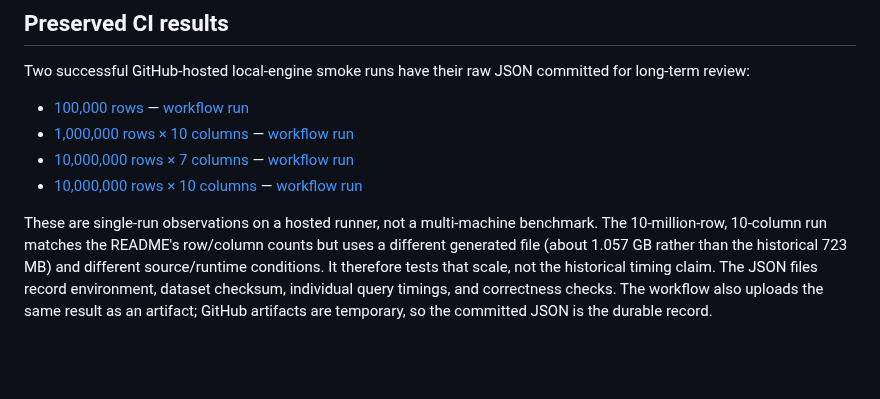
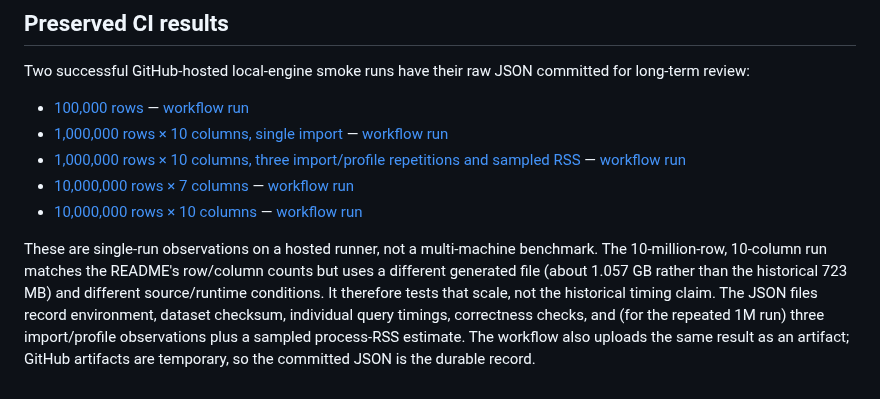
Before and after one commit to theraghavraman/redata, a Markdown page: benchmarks/README.md, the part around the change. Drawn GitHub-style; blank space fills up the shorter version.

Commit message:
docs: index repeated import and RSS result

```diff
--- a/benchmarks/README.md
+++ b/benchmarks/README.md
@@ -70,8 +70,9 @@ The JSON output records the source commit when supplied by CI, Python/platform/D
 Two successful GitHub-hosted local-engine smoke runs have their raw JSON committed for long-term review:
 
 - [100,000 rows](results/ci-smoke-100k-8d73fa1.json) — [workflow run](https://github.com/theraghavraman/redata/actions/runs/38175393938)
-- [1,000,000 rows × 10 columns](results/ci-smoke-1m-32fe7af.json) — [workflow run](https://github.com/theraghavraman/redata/actions/runs/38175438341)
+- [1,000,000 rows × 10 columns, single import](results/ci-smoke-1m-32fe7af.json) — [workflow run](https://github.com/theraghavraman/redata/actions/runs/38175438341)
+- [1,000,000 rows × 10 columns, three import/profile repetitions and sampled RSS](results/ci-repeat-1m-b3714c1.json) — [workflow run](https://github.com/theraghavraman/redata/actions/runs/38175832918)
 - [10,000,000 rows × 7 columns](results/ci-smoke-10m-27e1126.json) — [workflow run](https://github.com/theraghavraman/redata/actions/runs/38175528927)
 - [10,000,000 rows × 10 columns](results/ci-smoke-10m-10col-efaf0aa.json) — [workflow run](https://github.com/theraghavraman/redata/actions/runs/38175634773)
 
-These are single-run observations on a hosted runner, not a multi-machine benchmark. The 10-million-row, 10-column run matches the README's row/column counts but uses a different generated file (about 1.057 GB rather than the historical 723 MB) and different source/runtime conditions. It therefore tests that scale, not the historical timing claim. The JSON files record environment, dataset checksum, individual query timings, and correctness checks. The workflow also uploads the same result as an artifact; GitHub artifacts are temporary, so the committed JSON is the durable record.
+These are single-run observations on a hosted runner, not a multi-machine benchmark. The 10-million-row, 10-column run matches the README's row/column counts but uses a different generated file (about 1.057 GB rather than the historical 723 MB) and different source/runtime conditions. It therefore tests that scale, not the historical timing claim. The JSON files record environment, dataset checksum, individual query timings, correctness checks, and (for the repeated 1M run) three import/profile observations plus a sampled process-RSS estimate. The workflow also uploads the same result as an artifact; GitHub artifacts are temporary, so the committed JSON is the durable record.
```
